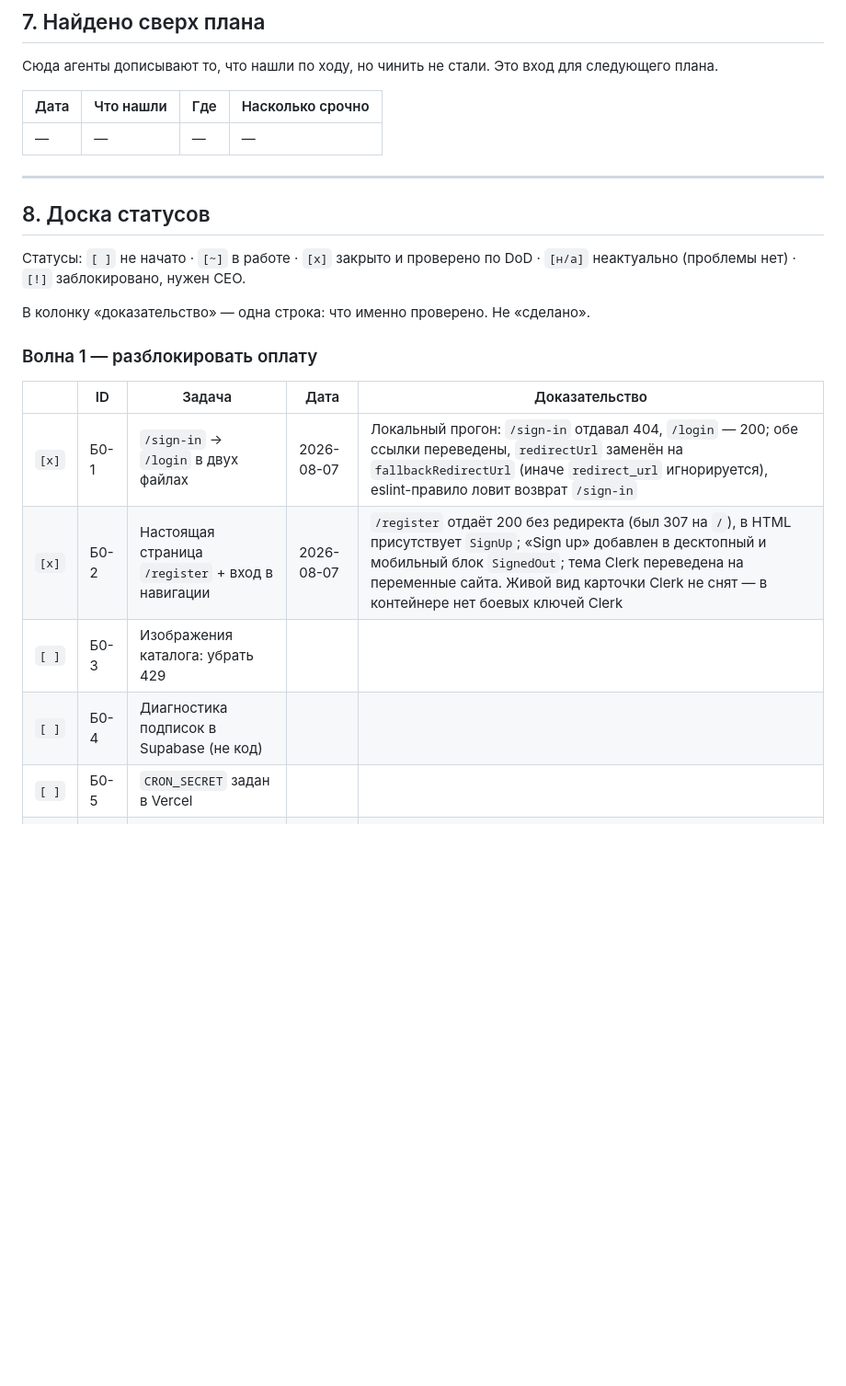
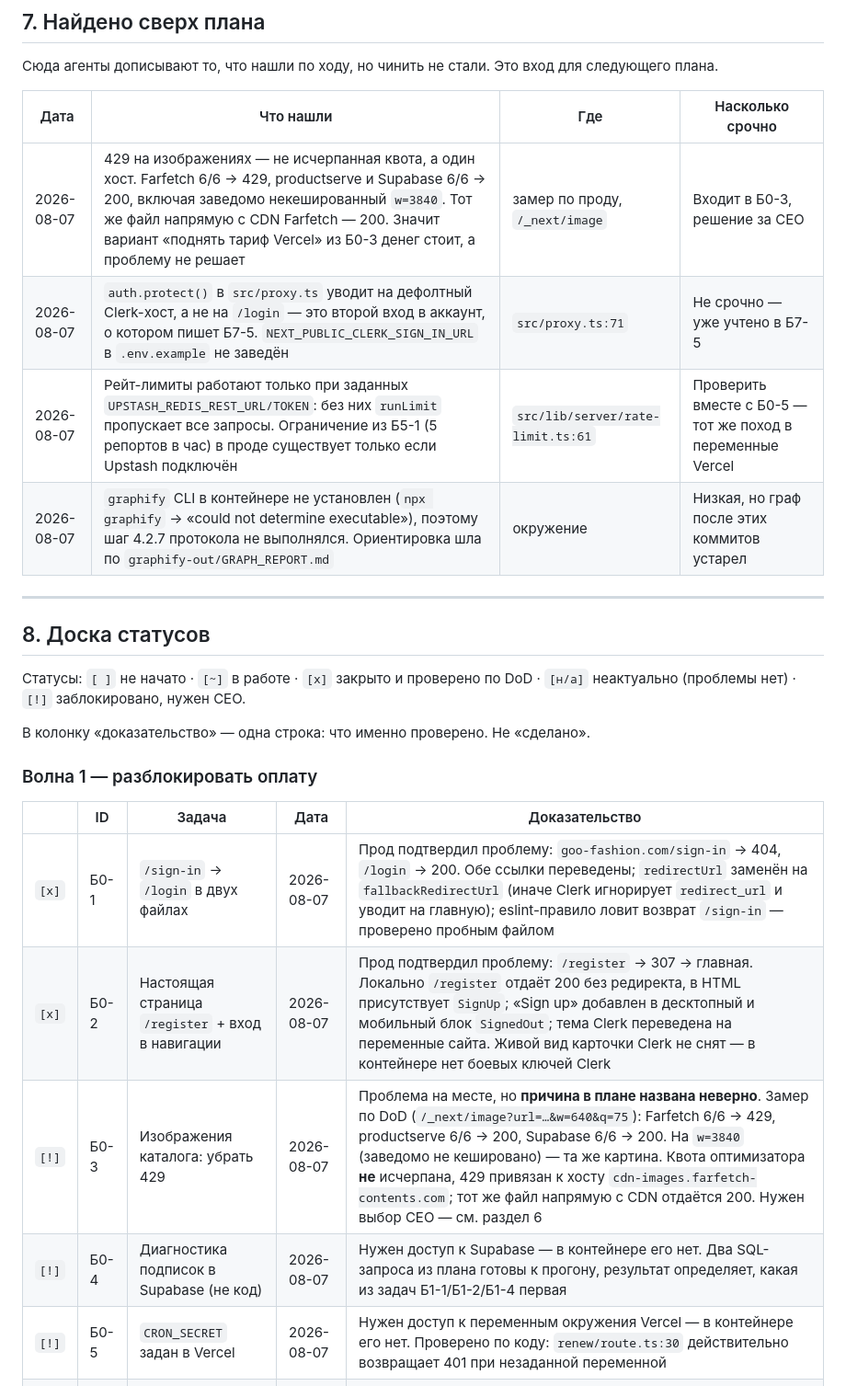
Before and after one commit to Darakhamia/goo-fashion, a Markdown page: AUDIT_PLAN_BRIEF.md, the part around the change. Shown at 92% size. Drawn GitHub-style; blank space fills up the shorter version.

Commit message:
Доска статусов: итог волны 1 и уточнение причины 429 в Б0-3
Б0-1, Б0-2 и Б5-1 закрыты с доказательствами. Б0-3, Б0-4 и Б0-5 помечены
как заблокированные: первая — развилкой из раздела 6, две другие — доступами
к Supabase и к переменным окружения Vercel, которых у агента нет.

Замер по Б0-3 разошёлся с планом и записан на доску целиком: 429 приходит не
от исчерпанной квоты оптимизатора, а только с одного хоста. Это меняет цену
одного из вариантов развилки, поэтому вынесено и в «Найдено сверх плана».

Co-Authored-By: Claude Opus 5 <noreply@anthropic.com>
Claude-Session: https://claude.ai/code/session_01DM7Z9z7XcTMHPWhqm1C8zt

```diff
--- a/AUDIT_PLAN_BRIEF.md
+++ b/AUDIT_PLAN_BRIEF.md
@@ -135,7 +135,10 @@
 
 | Дата | Что нашли | Где | Насколько срочно |
 |---|---|---|---|
-| — | — | — | — |
+| 2026-08-07 | 429 на изображениях — не исчерпанная квота, а один хост. Farfetch 6/6 → 429, productserve и Supabase 6/6 → 200, включая заведомо некешированный `w=3840`. Тот же файл напрямую с CDN Farfetch — 200. Значит вариант «поднять тариф Vercel» из Б0-3 денег стоит, а проблему не решает | замер по проду, `/_next/image` | Входит в Б0-3, решение за CEO |
+| 2026-08-07 | `auth.protect()` в `src/proxy.ts` уводит на дефолтный Clerk-хост, а не на `/login` — это второй вход в аккаунт, о котором пишет Б7-5. `NEXT_PUBLIC_CLERK_SIGN_IN_URL` в `.env.example` не заведён | `src/proxy.ts:71` | Не срочно — уже учтено в Б7-5 |
+| 2026-08-07 | Рейт-лимиты работают только при заданных `UPSTASH_REDIS_REST_URL/TOKEN`: без них `runLimit` пропускает все запросы. Ограничение из Б5-1 (5 репортов в час) в проде существует только если Upstash подключён | `src/lib/server/rate-limit.ts:61` | Проверить вместе с Б0-5 — тот же поход в переменные Vercel |
+| 2026-08-07 | `graphify` CLI в контейнере не установлен (`npx graphify` → «could not determine executable»), поэтому шаг 4.2.7 протокола не выполнялся. Ориентировка шла по `graphify-out/GRAPH_REPORT.md` | окружение | Низкая, но граф после этих коммитов устарел |
 
 ---
 
@@ -149,11 +152,11 @@
 
 | | ID | Задача | Дата | Доказательство |
 |---|---|---|---|---|
-| `[x]` | Б0-1 | `/sign-in` → `/login` в двух файлах | 2026-08-07 | Локальный прогон: `/sign-in` отдавал 404, `/login` — 200; обе ссылки переведены, `redirectUrl` заменён на `fallbackRedirectUrl` (иначе `redirect_url` игнорируется), eslint-правило ловит возврат `/sign-in` |
-| `[x]` | Б0-2 | Настоящая страница `/register` + вход в навигации | 2026-08-07 | `/register` отдаёт 200 без редиректа (был 307 на `/`), в HTML присутствует `SignUp`; «Sign up» добавлен в десктопный и мобильный блок `SignedOut`; тема Clerk переведена на переменные сайта. Живой вид карточки Clerk не снят — в контейнере нет боевых ключей Clerk |
-| `[ ]` | Б0-3 | Изображения каталога: убрать 429 | | |
-| `[ ]` | Б0-4 | Диагностика подписок в Supabase (не код) | | |
-| `[ ]` | Б0-5 | `CRON_SECRET` задан в Vercel | | |
+| `[x]` | Б0-1 | `/sign-in` → `/login` в двух файлах | 2026-08-07 | Прод подтвердил проблему: `goo-fashion.com/sign-in` → 404, `/login` → 200. Обе ссылки переведены; `redirectUrl` заменён на `fallbackRedirectUrl` (иначе Clerk игнорирует `redirect_url` и уводит на главную); eslint-правило ловит возврат `/sign-in` — проверено пробным файлом |
+| `[x]` | Б0-2 | Настоящая страница `/register` + вход в навигации | 2026-08-07 | Прод подтвердил проблему: `/register` → 307 → главная. Локально `/register` отдаёт 200 без редиректа, в HTML присутствует `SignUp`; «Sign up» добавлен в десктопный и мобильный блок `SignedOut`; тема Clerk переведена на переменные сайта. Живой вид карточки Clerk не снят — в контейнере нет боевых ключей Clerk |
+| `[!]` | Б0-3 | Изображения каталога: убрать 429 | 2026-08-07 | Проблема на месте, но **причина в плане названа неверно**. Замер по DoD (`/_next/image?url=…&w=640&q=75`): Farfetch 6/6 → 429, productserve 6/6 → 200, Supabase 6/6 → 200. На `w=3840` (заведомо не кешировано) — та же картина. Квота оптимизатора **не** исчерпана, 429 привязан к хосту `cdn-images.farfetch-contents.com`; тот же файл напрямую с CDN отдаётся 200. Нужен выбор CEO — см. раздел 6 |
+| `[!]` | Б0-4 | Диагностика подписок в Supabase (не код) | 2026-08-07 | Нужен доступ к Supabase — в контейнере его нет. Два SQL-запроса из плана готовы к прогону, результат определяет, какая из задач Б1-1/Б1-2/Б1-4 первая |
+| `[!]` | Б0-5 | `CRON_SECRET` задан в Vercel | 2026-08-07 | Нужен доступ к переменным окружения Vercel — в контейнере его нет. Проверено по коду: `renew/route.ts:30` действительно возвращает 401 при незаданной переменной |
 | `[x]` | Б5-1 | Закрыть `/api/report-bug` авторизацией и лимитом | 2026-08-07 | Живые прогоны: аноним → 401; >4000 симв. описания и >5 МБ base64 → 413; принудительный отказ лимитера → 429 + `Retry-After: 900`; без `ANTHROPIC_API_KEY` → 503 вместо 500. Лимит 5/час на userId, отдельная корзина Redis. **Не проверено:** реальный счёт до 429 — в контейнере нет Upstash |
 
 ### Волна 2 — за что платят и чем меряем
```
